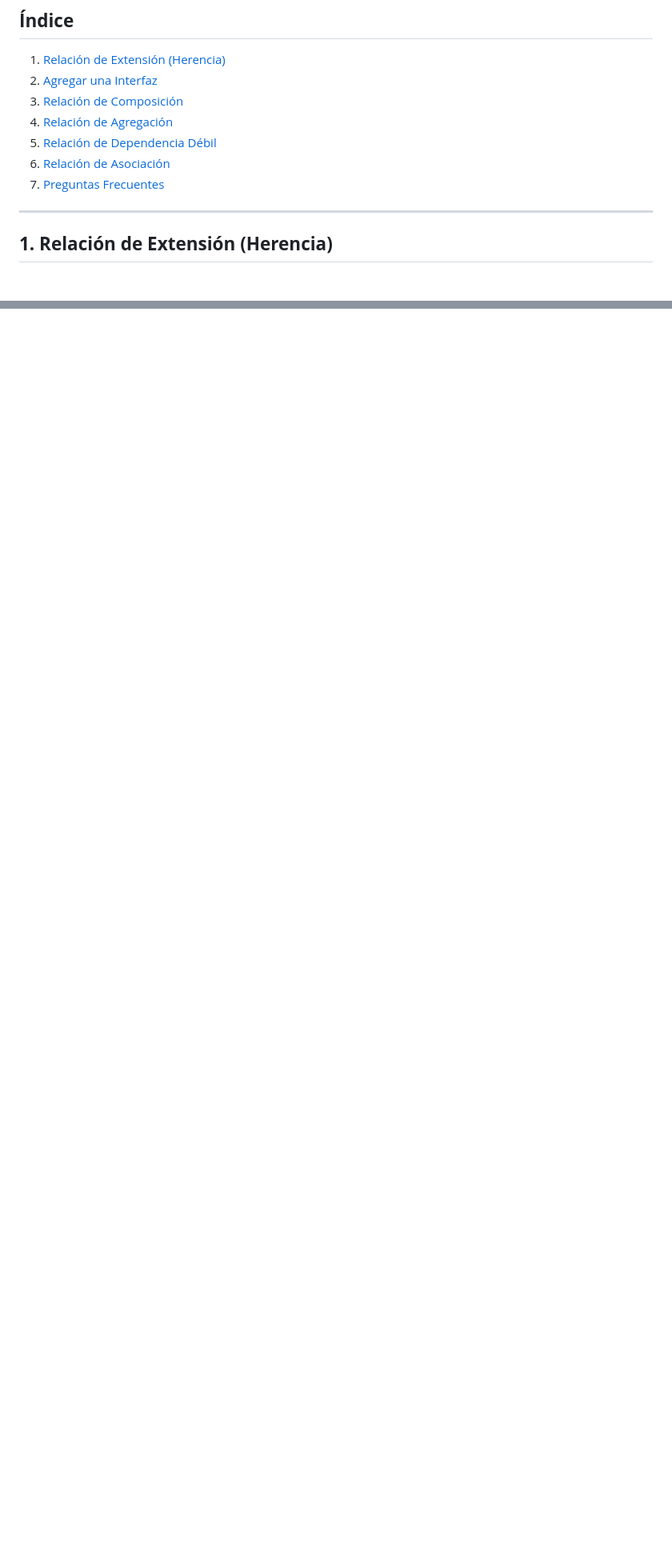
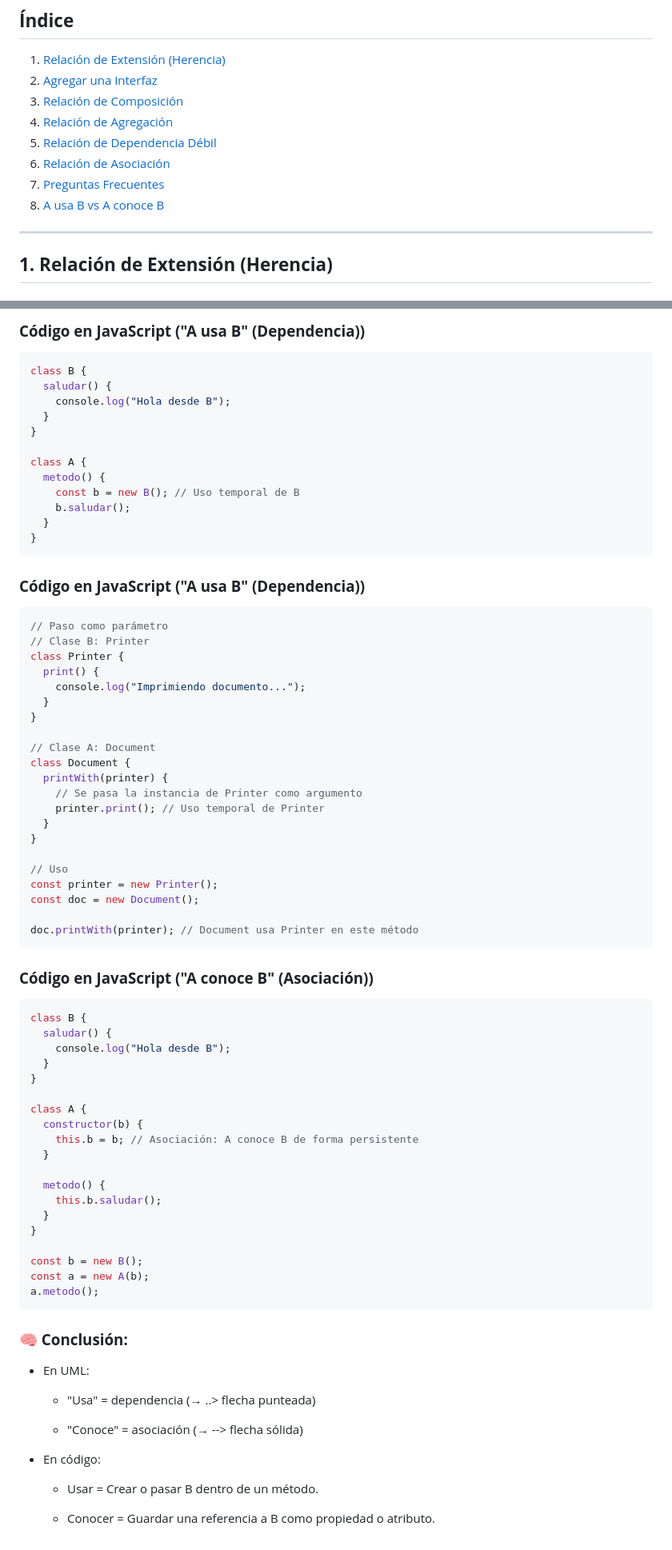
Before and after one commit to Byron2016/00_Documentacion_AyudasSubidasAGithub, a Markdown page: AyudasSubidasAGithub/T_UML_DS.md, 2 parts joined by grey strips. Shown at 80% size. GitHub-like rendering; blank space fills up the shorter version.

````diff
--- a/AyudasSubidasAGithub/T_UML_DS.md
+++ b/AyudasSubidasAGithub/T_UML_DS.md
@@ -8,6 +8,8 @@
 5. [Relación de Dependencia Débil](#relación-de-dependencia-débil)
 6. [Relación de Asociación](#relación-de-asociación)
 7. [Preguntas Frecuentes](#preguntas-frecuentes)
+8. [A usa B vs A conoce B](#A-usa-B-vs-A-conoce-B)
+
 
 ---
 
@@ -1685,0 +1812,77 @@ dueño.listarPerros(); // Asociación: Dueño tiene Perros
+### **Código en JavaScript ("A usa B" (Dependencia))**
+```js
+class B {
+  saludar() {
+    console.log("Hola desde B");
+  }
+}
+
+class A {
+  metodo() {
+    const b = new B(); // Uso temporal de B
+    b.saludar();
+  }
+}
+```
+
+
+### **Código en JavaScript ("A usa B" (Dependencia))**
+```js
+// Paso como parámetro
+// Clase B: Printer
+class Printer {
+  print() {
+    console.log("Imprimiendo documento...");
+  }
+}
+
+// Clase A: Document
+class Document {
+  printWith(printer) {
+    // Se pasa la instancia de Printer como argumento
+    printer.print(); // Uso temporal de Printer
+  }
+}
+
+// Uso
+const printer = new Printer();
+const doc = new Document();
+
+doc.printWith(printer); // Document usa Printer en este método
+```
+
+### **Código en JavaScript ("A conoce B" (Asociación))**
+```js
+class B {
+  saludar() {
+    console.log("Hola desde B");
+  }
+}
+
+class A {
+  constructor(b) {
+    this.b = b; // Asociación: A conoce B de forma persistente
+  }
+
+  metodo() {
+    this.b.saludar();
+  }
+}
+
+const b = new B();
+const a = new A(b);
+a.metodo();
+```
+
+### **🧠 Conclusión:**
+- En UML:
+
+  - "Usa" = dependencia (→ ..> flecha punteada)
+
+  - "Conoce" = asociación (→ --> flecha sólida)
+
+- En código:
+
+  - Usar = Crear o pasar B dentro de un método.
+
+  - Conocer = Guardar una referencia a B como propiedad o atributo.
````
Also changed, not shown: other parts of AyudasSubidasAGithub/T_UML_DS.md (+124 -0 lines), images/uml_ds/07_usa-vs-conoce.JPG (added), images/uml_ds/08_usa-vs-conoce.JPG (added).
